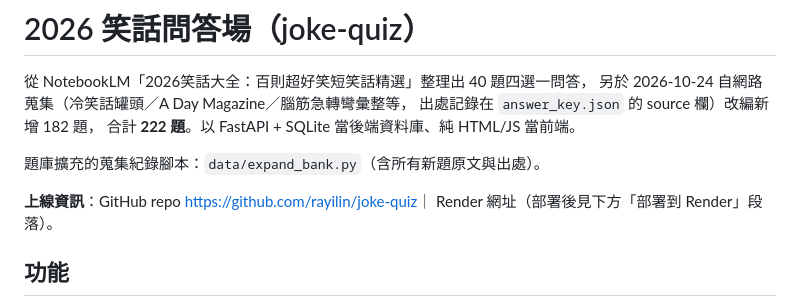
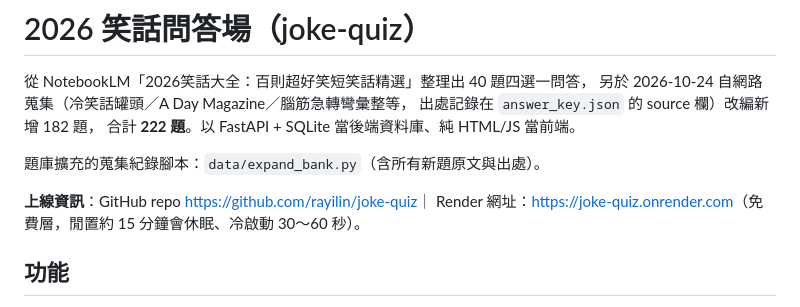
Before and after one commit to rayilin/joke-quiz, a Markdown page: README.md, the part around the change. GitHub-like rendering.

Commit message:
docs: 補上 Render 上線網址

```diff
--- a/README.md
+++ b/README.md
@@ -8,7 +8,7 @@
 題庫擴充的蒐集紀錄腳本：`data/expand_bank.py`（含所有新題原文與出處）。
 
 **上線資訊**：GitHub repo <https://github.com/rayilin/joke-quiz>｜
-Render 網址（部署後見下方「部署到 Render」段落）。
+Render 網址：<https://joke-quiz.onrender.com>（免費層，閒置約 15 分鐘會休眠、冷啟動 30～60 秒）。
 
 ## 功能
 
```
